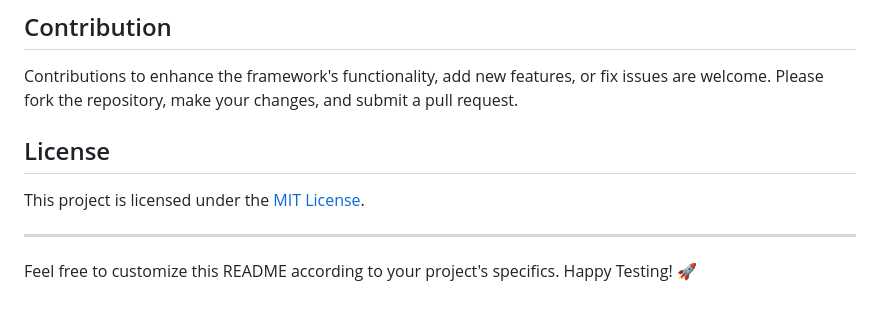
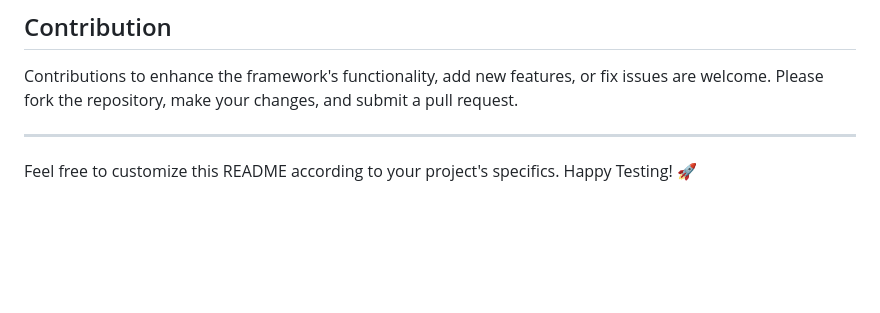
Before and after one commit to Nishitinfo/SeleniumTestNGAutomationSuite, a Markdown page: README.md, the part around the change. Drawn GitHub-style; blank space fills up the shorter version.

```diff
--- a/README.md
+++ b/README.md
@@ -59,10 +59,6 @@ Test results are documented using Extent Reports, providing detailed insights in
 
 Contributions to enhance the framework's functionality, add new features, or fix issues are welcome. Please fork the repository, make your changes, and submit a pull request.
 
-## License
-
-This project is licensed under the [MIT License](LICENSE).
-
 ---
 
 Feel free to customize this README according to your project's specifics. Happy Testing! 🚀
```
